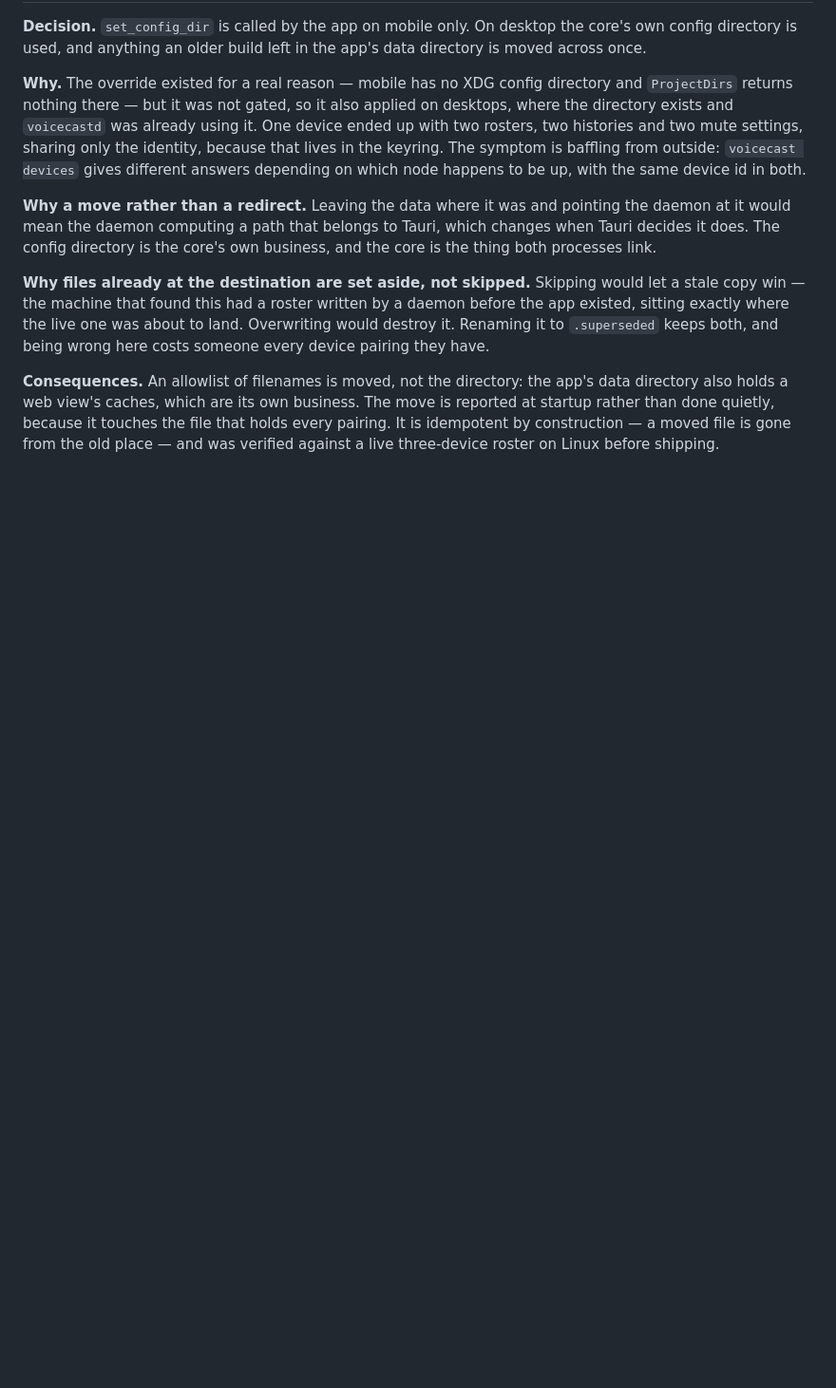
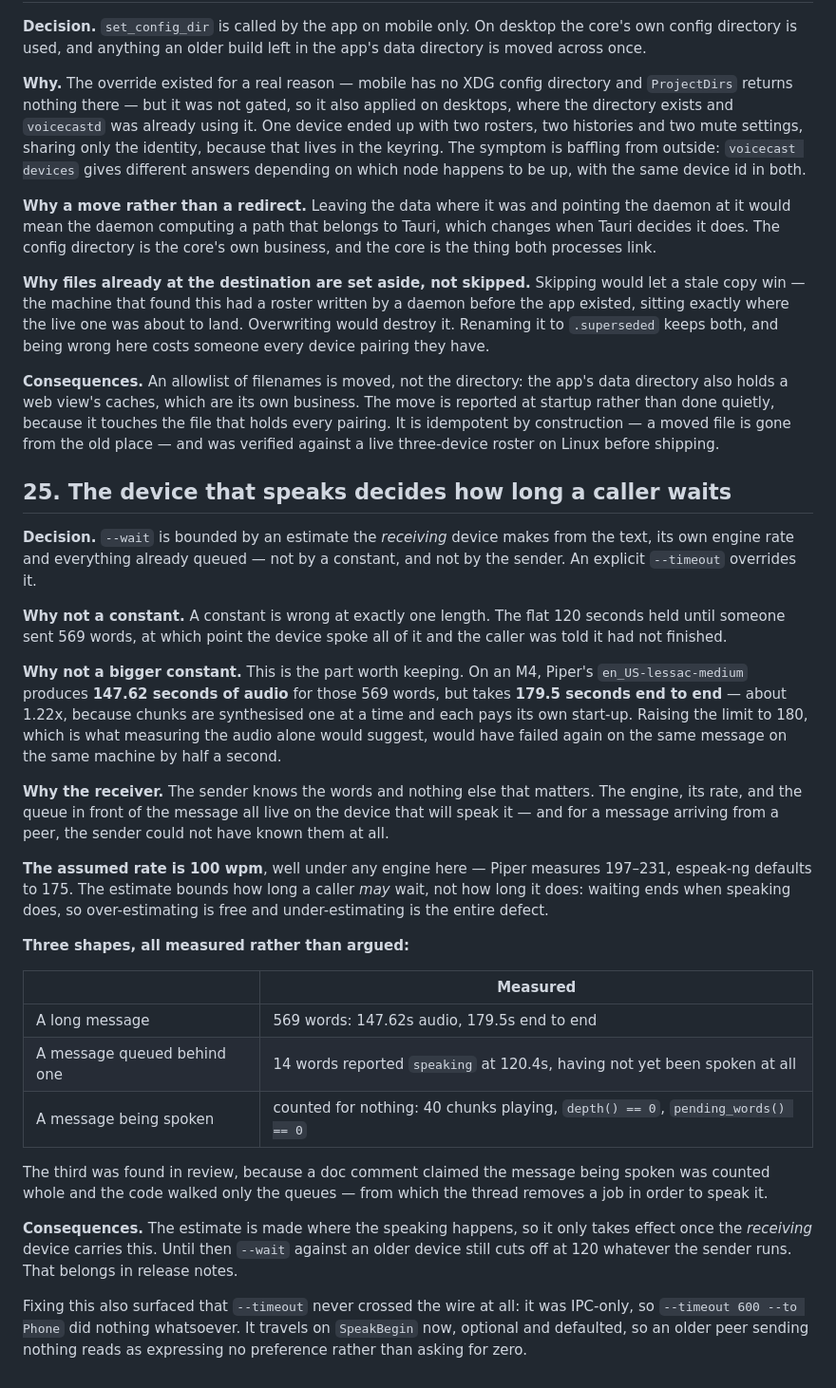
Before and after one commit to clispeak/clispeak, a Markdown page: docs/decisions.md, the part around the change. Shown at 95% size. GitHub-like rendering; blank space fills up the shorter version.

Commit message:
Record why the wait is estimated, with the numbers that settled it
The change landed with docs/cli.md updated and nothing in decisions.md,
which left the reasoning in a merge comment and two agents' heads.

The number worth keeping is the one nobody predicted: 569 words is
147.62 seconds of audio but 179.5 end to end, because chunks are
synthesised one at a time and each pays its own start-up. Raising the
old constant to 180 — what measuring the audio alone suggests — would
have failed again on the same message by half a second. That is the
argument for an estimate over any number, and it only exists because
the macOS agent measured rather than trusting a figure I had given it.

All three shapes of the bug are now measured rather than argued: the
long message, the message queued behind one, and the message being
spoken counting for nothing. The middle one reproduced itself on the
phone this afternoon on a fourteen-word message, which cannot take two
minutes to say and was not being spoken at all when the report expired.

Also recorded: the estimate is made where the speaking happens, so an
older receiver still cuts off at 120 whatever the sender runs. That is
a release-note line, not a bug report waiting to happen.

Co-Authored-By: Claude Opus 5 <noreply@anthropic.com>
Claude-Session: https://claude.ai/code/session_018SPXBKyT7nU57XaEtosoqY

```diff
--- a/docs/decisions.md
+++ b/docs/decisions.md
@@ -508,3 +508,52 @@ business. The move is reported at startup rather than done quietly, because it
 touches the file that holds every pairing. It is idempotent by construction —
 a moved file is gone from the old place — and was verified against a live
 three-device roster on Linux before shipping.
+
+## 25. The device that speaks decides how long a caller waits
+
+**Decision.** `--wait` is bounded by an estimate the *receiving* device makes
+from the text, its own engine rate and everything already queued — not by a
+constant, and not by the sender. An explicit `--timeout` overrides it.
+
+**Why not a constant.** A constant is wrong at exactly one length. The flat
+120 seconds held until someone sent 569 words, at which point the device spoke
+all of it and the caller was told it had not finished.
+
+**Why not a bigger constant.** This is the part worth keeping. On an M4,
+Piper's `en_US-lessac-medium` produces **147.62 seconds of audio** for those
+569 words, but takes **179.5 seconds end to end** — about 1.22x, because
+chunks are synthesised one at a time and each pays its own start-up. Raising
+the limit to 180, which is what measuring the audio alone would suggest, would
+have failed again on the same message on the same machine by half a second.
+
+**Why the receiver.** The sender knows the words and nothing else that
+matters. The engine, its rate, and the queue in front of the message all live
+on the device that will speak it — and for a message arriving from a peer, the
+sender could not have known them at all.
+
+**The assumed rate is 100 wpm**, well under any engine here — Piper measures
+197–231, espeak-ng defaults to 175. The estimate bounds how long a caller
+*may* wait, not how long it does: waiting ends when speaking does, so
+over-estimating is free and under-estimating is the entire defect.
+
+**Three shapes, all measured rather than argued:**
+
+| | Measured |
+|---|---|
+| A long message | 569 words: 147.62s audio, 179.5s end to end |
+| A message queued behind one | 14 words reported `speaking` at 120.4s, having not yet been spoken at all |
+| A message being spoken | counted for nothing: 40 chunks playing, `depth() == 0`, `pending_words() == 0` |
+
+The third was found in review, because a doc comment claimed the message being
+spoken was counted whole and the code walked only the queues — from which the
+thread removes a job in order to speak it.
+
+**Consequences.** The estimate is made where the speaking happens, so it only
+takes effect once the *receiving* device carries this. Until then `--wait`
+against an older device still cuts off at 120 whatever the sender runs. That
+belongs in release notes.
+
+Fixing this also surfaced that `--timeout` never crossed the wire at all: it
+was IPC-only, so `--timeout 600 --to Phone` did nothing whatsoever. It travels
+on `SpeakBegin` now, optional and defaulted, so an older peer sending nothing
+reads as expressing no preference rather than asking for zero.
```
